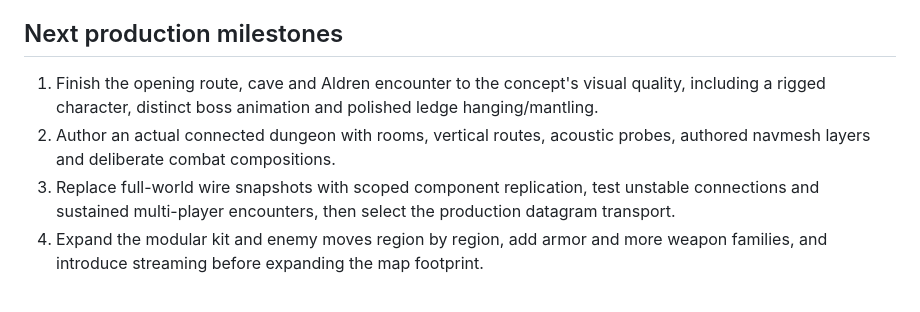
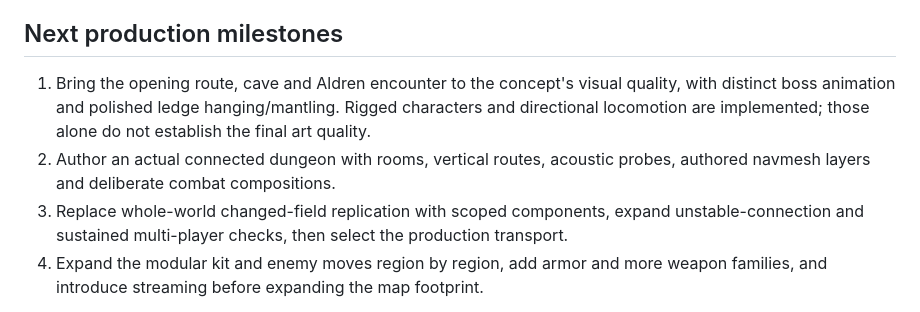
Before and after one commit to Usnul/old-circle, a Markdown page: docs/DESIGN.md, the part around the change. Rendered like a GitHub page.

```diff
--- a/docs/DESIGN.md
+++ b/docs/DESIGN.md
@@ -29,9 +29,9 @@ Give every added road a destination, reward, encounter or shortcut. Major landma
 
 ## Next production milestones
 
-1. Finish the opening route, cave and Aldren encounter to the concept's visual quality, including a rigged character, distinct boss animation and polished ledge hanging/mantling.
+1. Bring the opening route, cave and Aldren encounter to the concept's visual quality, with distinct boss animation and polished ledge hanging/mantling. Rigged characters and directional locomotion are implemented; those alone do not establish the final art quality.
 2. Author an actual connected dungeon with rooms, vertical routes, acoustic probes, authored navmesh layers and deliberate combat compositions.
-3. Replace full-world wire snapshots with scoped component replication, test unstable connections and sustained multi-player encounters, then select the production datagram transport.
+3. Replace whole-world changed-field replication with scoped components, expand unstable-connection and sustained multi-player checks, then select the production transport.
 4. Expand the modular kit and enemy moves region by region, add armor and more weapon families, and introduce streaming before expanding the map footprint.
 
 Keep the game playable at each milestone. Do not count a named region, effect toggle or boss stat variant as finished content.
```
Also changed, not shown: README.md (+4 -4 lines), docs/ARCHITECTURE.md (+1 -1 lines).
